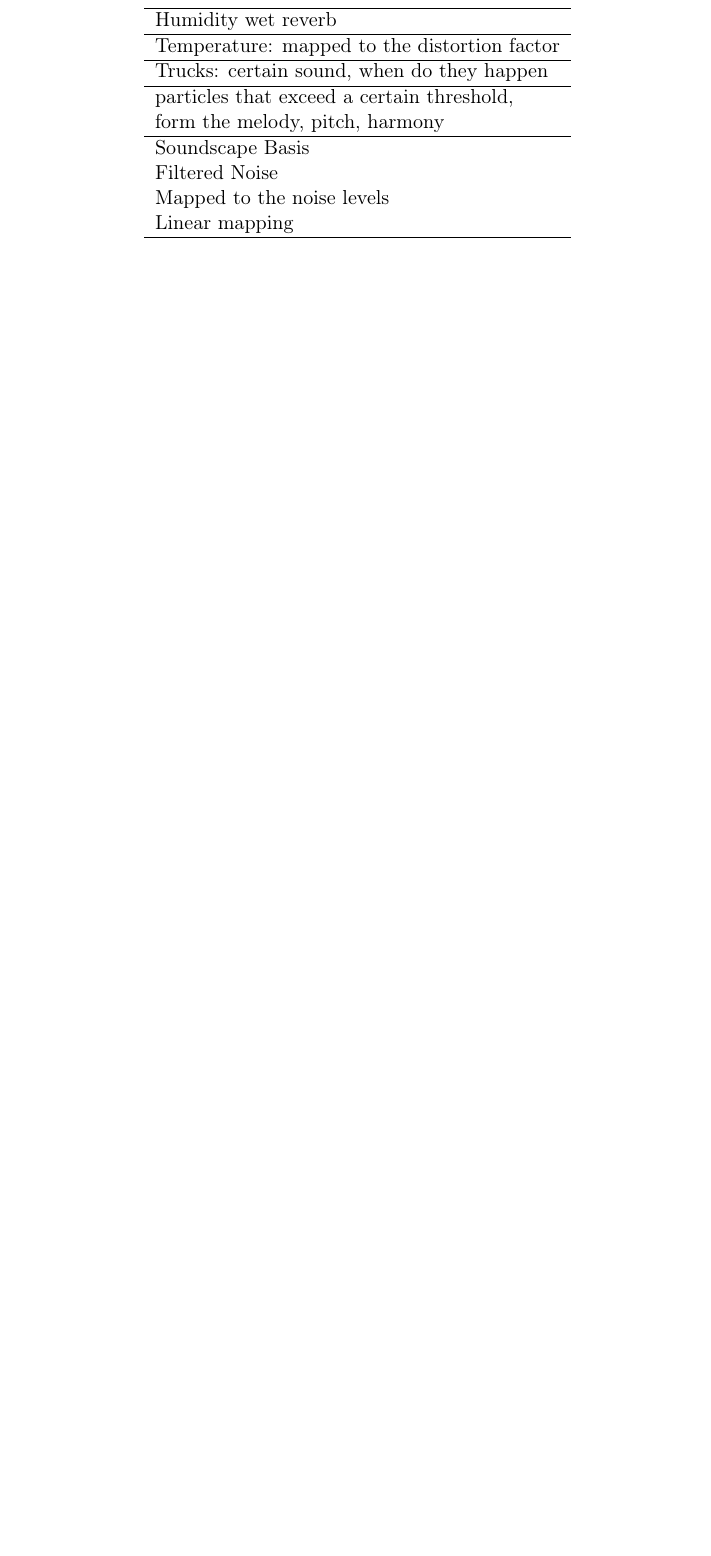
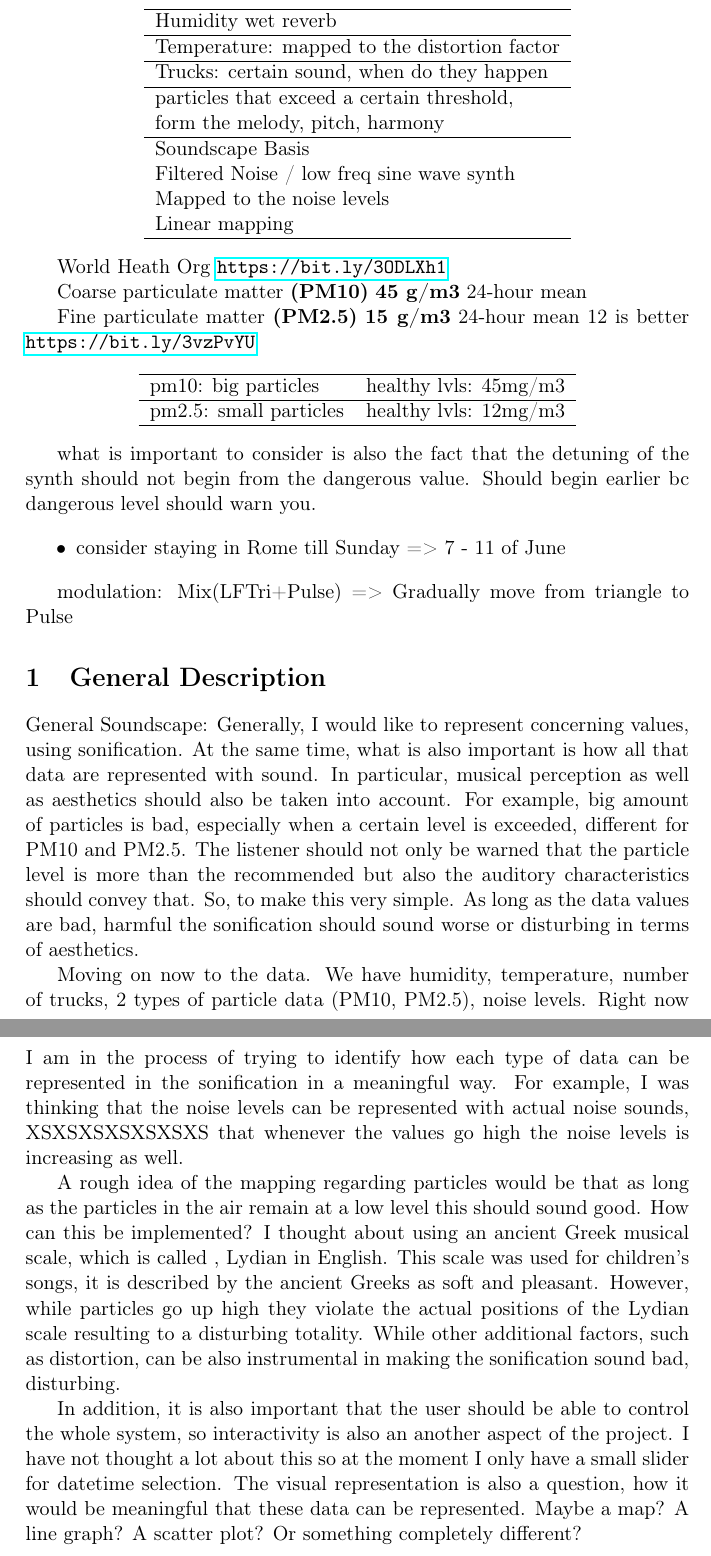
Before and after one commit to JasonSKK/construction-site-data-sonvis, a LaTeX document (src/org/ideas/ideas.tex): part of the page before the commit and two parts of pages 1 and 2 of 2 after it, the two joined at a grey line, cut so that both start at the same text, the shorter picture padded with empty space. The pictures show the PDF file src/org/ideas/ideas.pdf that the author committed with the source.

Commit message:
ideas.org latex compile & rm vis.png

```diff
--- a/src/org/ideas/ideas.tex
+++ b/src/org/ideas/ideas.tex
@@ -39,10 +39,50 @@ particles that exceed a certain threshold,\\
 form the melody, pitch, harmony\\
 \hline
 Soundscape Basis\\
-Filtered Noise\\
+Filtered Noise / low freq sine wave synth\\
 Mapped to the noise levels\\
 Linear mapping\\
 \hline
 \end{tabular}
 \end{center}
+
+
+World Heath Org \url{https://bit.ly/3ODLXh1}
+
+Coarse particulate matter \textbf{(PM10)}
+\textbf{45 μg/m3} 24-hour mean
+
+Fine particulate matter \textbf{(PM2.5)}
+\textbf{15 μg/m3} 24-hour mean
+12 is better \url{https://bit.ly/3vzPvYU}
+
+
+\begin{center}
+\begin{tabular}{ll}
+\hline
+pm10: big particles & healthy lvls: 45mg/m3\\
+\hline
+pm2.5: small particles & healthy lvls: 12mg/m3\\
+\hline
+\end{tabular}
+\end{center}
+
+what is important to consider is also the fact that the detuning of the synth should not begin from the dangerous value. Should begin earlier bc dangerous level should warn you.
+
+\begin{itemize}
+\item consider staying in Rome till Sunday => 7 - 11 of June
+\end{itemize}
+
+modulation: Mix(LFTri+Pulse) => Gradually move from triangle to Pulse
+
+
+\section{General Description}
+\label{sec:orgc421040}
+General Soundscape: Generally, I would like to represent concerning values, using sonification.  At the same time, what is also important is how all that data are represented with sound.  In particular, musical perception as well as aesthetics should also be taken into account.  For example, big amount of particles is bad, especially when a certain level is exceeded, different for PM10 and PM2.5.  The listener should not only be warned that the particle level is more than the recommended but also the auditory characteristics should convey that.  So, to make this very simple.  As long as the data values are bad, harmful the sonification should sound worse or disturbing in terms of aesthetics.
+
+Moving on now to the data.  We have humidity, temperature, number of trucks, 2 types of particle data (PM10, PM2.5), noise levels.  Right now I am in the process of trying to identify how each type of data can be represented in the sonification in a meaningful way.  For example, I was thinking that the noise levels can be represented with actual noise sounds, XSXSXSXSXSXSXS that whenever the values go high the noise levels is increasing as well.
+
+A rough idea of the mapping regarding particles would be that as long as the particles in the air remain at a low level this should sound good.  How can this be implemented?  I thought about using an ancient Greek musical scale, which is called Λυδικός, Lydian in English.  This scale was used for children's songs, it is described by the ancient Greeks as soft and pleasant.  However, while particles go up high they violate the actual positions of the Lydian scale resulting to a disturbing totality.  While other additional factors, such as distortion, can be also instrumental in making the sonification sound bad, disturbing.
+
+In addition, it is also important that the user should be able to control the whole system, so interactivity is also an another aspect of the project.  I have not thought a lot about this so at the moment I only have a small slider for datetime selection.  The visual representation is also a question, how it would be meaningful that these data can be represented.  Maybe a map?  A line graph?  A scatter plot? Or something completely different?
 \end{document}
```
Also changed, not shown: src/org/ideas/ideas.pdf, src/vis.png (deleted), src/org/ideas/ideas.tex (2 more changed lines).
